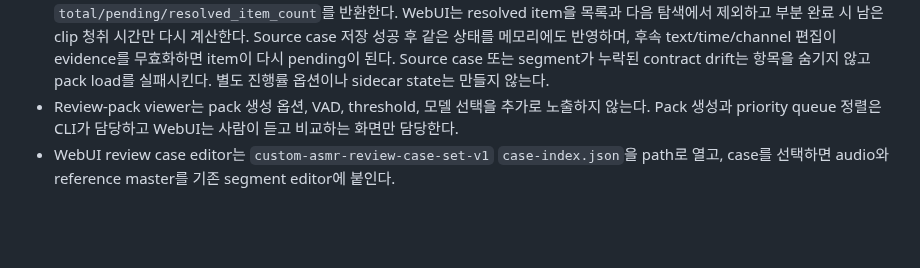
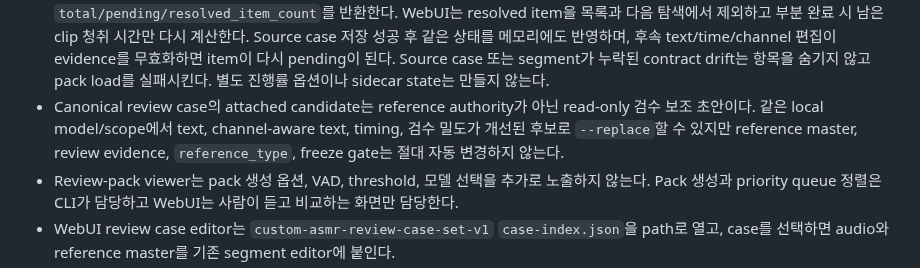
Before and after one commit to functionmodtick0/custom-asmr-srt-stack, a Markdown page: docs/product-decisions.md, the part around the change. Rendered like a GitHub page; blank space fills up the shorter version.

```diff
--- a/docs/product-decisions.md
+++ b/docs/product-decisions.md
@@ -507,6 +507,7 @@ MVP에서는 복잡한 검토 플래그 시스템을 만들지 않는다.
 - VAD/core overlap-context runtime은 제품에 두지 않는다. Bro/Qwen 계열은 context audio의 text를 한 owned timestamp segment 안에 합쳐 반환할 수 있어 midpoint ownership만으로 중복 text를 안전하게 제거할 수 없었고 실제 3-case 평가에서 text/timing이 크게 악화했다. 더 세밀한 token/word timestamp ownership 근거가 없는 한 hard interval bounds를 유지한다.
 - VAD coverage 진단의 channel mode는 실제 ASR channel mode와 일치해야 한다. `mix`는 L/R 평균 mono MIX waveform과 전체 reference speech union을, `stereo`는 L/R mono audio와 same-channel+MIX reference를 각각 평가한다. Source case 수와 channel coverage unit 수는 별도 필드로 기록해 stereo를 case 두 배로 오해하지 않게 한다. 과거 원 stereo interleaved RMS report는 새 runtime-parity report를 대신할 수 없다.
 - Source-linked review pack의 `index.json`은 재현 가능한 불변 queue다. Loader는 item reason을 content, review-flag, channel requirement로 해석하고 source reference master의 현재 evidence를 결합해 response-only `source_review_requirements`, `source_*_reviewed`, `source_needs_review`, `source_review_resolved`와 root `total/pending/resolved_item_count`를 반환한다. WebUI는 resolved item을 목록과 다음 탐색에서 제외하고 부분 완료 시 남은 clip 청취 시간만 다시 계산한다. Source case 저장 성공 후 같은 상태를 메모리에도 반영하며, 후속 text/time/channel 편집이 evidence를 무효화하면 item이 다시 pending이 된다. Source case 또는 segment가 누락된 contract drift는 항목을 숨기지 않고 pack load를 실패시킨다. 별도 진행률 옵션이나 sidecar state는 만들지 않는다.
+- Canonical review case의 attached candidate는 reference authority가 아닌 read-only 검수 보조 초안이다. 같은 local model/scope에서 text, channel-aware text, timing, 검수 밀도가 개선된 후보로 `--replace`할 수 있지만 reference master, review evidence, `reference_type`, freeze gate는 절대 자동 변경하지 않는다.
 - Review-pack viewer는 pack 생성 옵션, VAD, threshold, 모델 선택을 추가로 노출하지 않는다. Pack 생성과 priority queue 정렬은 CLI가 담당하고 WebUI는 사람이 듣고 비교하는 화면만 담당한다.
 - WebUI review case editor는 `custom-asmr-review-case-set-v1` `case-index.json`을 path로 열고, case를 선택하면 audio와 reference master를 기존 segment editor에 붙인다.
 - Review case item에 optional `candidate`가 연결돼 있으면 서버는 candidate master를 같은 transcript contract로 검증해 반환한다. Editor는 각 editable reference row 아래에 시간이 겹치는 같은-channel/MIX candidate segment의 channel/time/text를 읽기 전용 `CAND` context로 표시하고 header에 reference/candidate segment 수를 분리해 표시한다. MIX reference는 겹치는 모든 channel candidate를 표시한다. Candidate context는 reference 수정 source of truth에 섞지 않으며, 연결된 candidate file이 누락되거나 malformed이면 숨기지 않고 case load를 실패시킨다. 별도 비교 mode나 WebUI 옵션은 추가하지 않는다.
```
Also changed, not shown: docs/local-asr-pipeline.md (+1 -0 lines).
